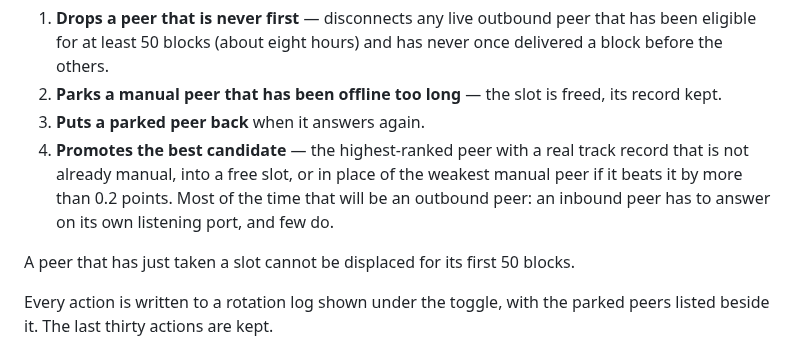
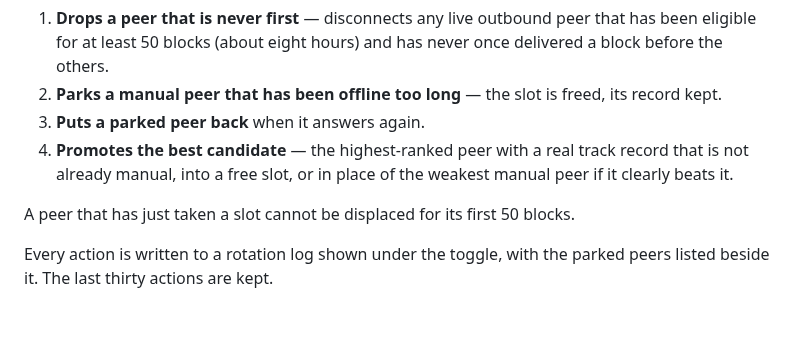
Before and after one commit to benunskilled/bitcoin-lab, a Markdown page: README.md, the part around the change. Rendered like a GitHub page; blank space fills up the shorter version.

Commit message:
Trim the promote step to what it does
Two things went from step 4. The note that a promoted peer is usually an outbound
one, because an inbound peer has to answer on its own listening port - true, and
already its own paragraph below the list. And the exact swap margin.

The margin itself stays, as "if it clearly beats it" rather than "by more than
0.2 points". Dropping the condition altogether would have promised churn the
loop does not actually produce; the number belongs in the config table, which
has it.

Co-Authored-By: Claude Opus 5 <noreply@anthropic.com>
Claude-Session: https://claude.ai/code/session_01LZM2GNF25gEimrMoMwb8qM

```diff
--- a/README.md
+++ b/README.md
@@ -256,9 +256,7 @@ A toggle on the dashboard automates the loop. Every ~10 minutes it:
 3. **Puts a parked peer back** when it answers again.
 4. **Promotes the best candidate** — the highest-ranked peer with a real track
    record that is not already manual, into a free slot, or in place of the
-   weakest manual peer if it beats it by more than 0.2 points. Most of the time
-   that will be an outbound peer: an inbound peer has to answer on its own
-   listening port, and few do.
+   weakest manual peer if it clearly beats it.
 
 A peer that has just taken a slot cannot be displaced for its first 50 blocks.
 
```
